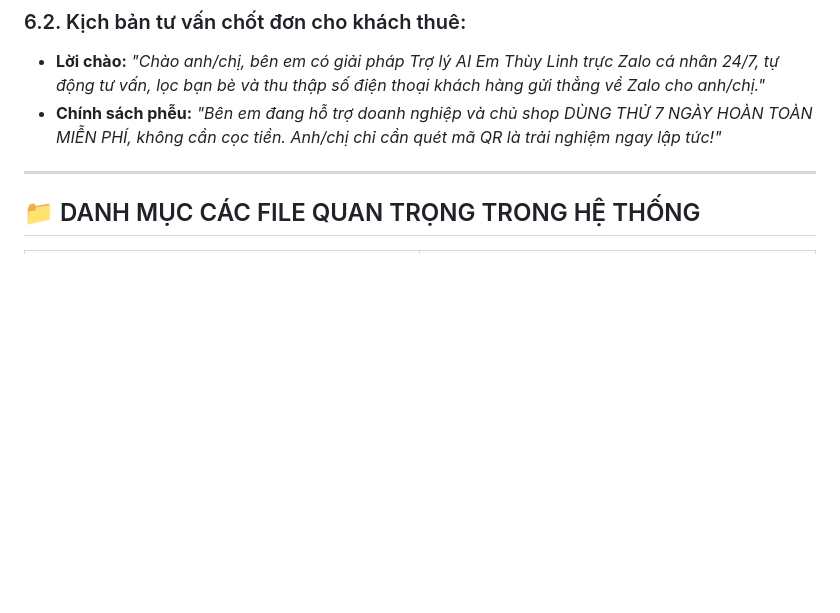
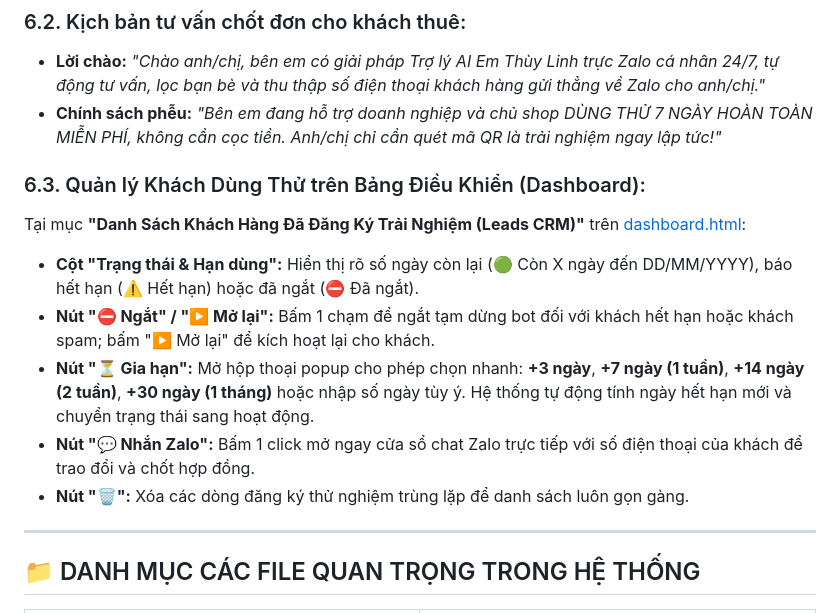
Before and after one commit to vanhaitech86-lab/bot-zalo-ai, a Markdown page: CONG_THUC_VAN_HANH_VA_HUONG_DAN_TUNG_BUOC_HAITECH_BOT.md, the part around the change. GitHub-like rendering; blank space fills up the shorter version.

Commit message:
docs: update section 6.3 trial management features

```diff
--- a/CONG_THUC_VAN_HANH_VA_HUONG_DAN_TUNG_BUOC_HAITECH_BOT.md
+++ b/CONG_THUC_VAN_HANH_VA_HUONG_DAN_TUNG_BUOC_HAITECH_BOT.md
@@ -171,6 +171,14 @@ Anh Hải chỉ cần mở Zalo trên điện thoại, vào mục **Cloud của
 * **Lời chào:** *"Chào anh/chị, bên em có giải pháp Trợ lý AI Em Thùy Linh trực Zalo cá nhân 24/7, tự động tư vấn, lọc bạn bè và thu thập số điện thoại khách hàng gửi thẳng về Zalo cho anh/chị."*
 * **Chính sách phễu:** *"Bên em đang hỗ trợ doanh nghiệp và chủ shop DÙNG THỬ 7 NGÀY HOÀN TOÀN MIỄN PHÍ, không cần cọc tiền. Anh/chị chỉ cần quét mã QR là trải nghiệm ngay lập tức!"*
 
+### 6.3. Quản lý Khách Dùng Thử trên Bảng Điều Khiển (Dashboard):
+Tại mục **"Danh Sách Khách Hàng Đã Đăng Ký Trải Nghiệm (Leads CRM)"** trên [dashboard.html](file:///e:/BOT%20ZALO%20CH%C4%82M%20S%C3%93C%20KH%C3%81CH%20%20T%E1%BB%B0%20%C4%90%E1%BB%98NG/dashboard.html):
+* **Cột "Trạng thái & Hạn dùng":** Hiển thị rõ số ngày còn lại (🟢 Còn X ngày đến DD/MM/YYYY), báo hết hạn (⚠️ Hết hạn) hoặc đã ngắt (⛔ Đã ngắt).
+* **Nút "⛔ Ngắt" / "▶️ Mở lại":** Bấm 1 chạm để ngắt tạm dừng bot đối với khách hết hạn hoặc khách spam; bấm "▶️ Mở lại" để kích hoạt lại cho khách.
+* **Nút "⏳ Gia hạn":** Mở hộp thoại popup cho phép chọn nhanh: **+3 ngày**, **+7 ngày (1 tuần)**, **+14 ngày (2 tuần)**, **+30 ngày (1 tháng)** hoặc nhập số ngày tùy ý. Hệ thống tự động tính ngày hết hạn mới và chuyển trạng thái sang hoạt động.
+* **Nút "💬 Nhắn Zalo":** Bấm 1 click mở ngay cửa sổ chat Zalo trực tiếp với số điện thoại của khách để trao đổi và chốt hợp đồng.
+* **Nút "🗑️":** Xóa các dòng đăng ký thử nghiệm trùng lặp để danh sách luôn gọn gàng.
+
 ---
 
 ## 📁 DANH MỤC CÁC FILE QUAN TRỌNG TRONG HỆ THỐNG
```
